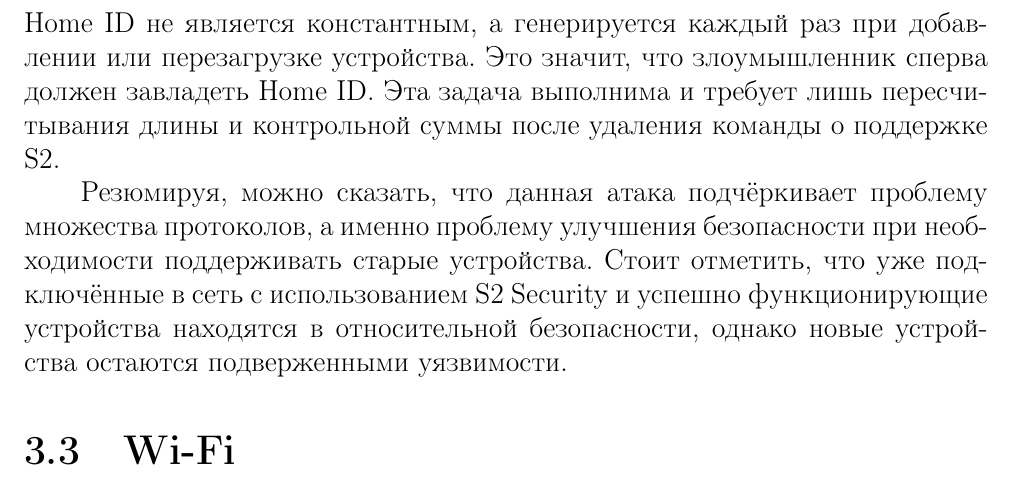
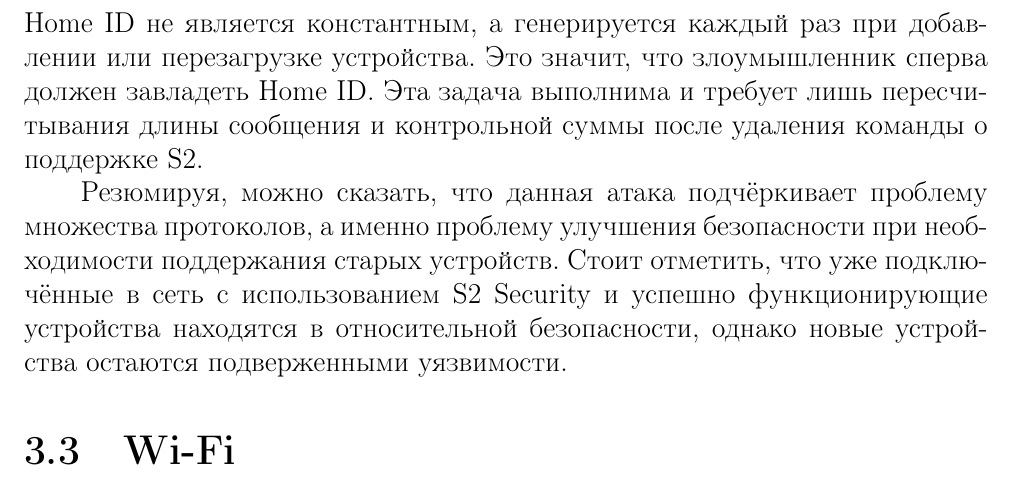
Before and after one commit to ivanshilyaev/biot, a LaTeX document (tex/coursework.tex, which reads tex/chapter03.tex): part of page 21 of 24, cut so that both start at the same text. Compiled offline with pdfLaTeX.

Commit message:
Format text. Update README and add sources

```diff
--- a/tex/chapter03.tex
+++ b/tex/chapter03.tex
@@ -54,16 +59,19 @@
 	игнорируется. Подделанный Node info должен содержать тот же Home ID, что и у оригинального
 	устройства. Поле Home ID не является константным, а генерируется каждый раз при добавлении или
 	перезагрузке устройства. Это значит, что злоумышленник сперва должен завладеть Home ID. Эта
-	задача выполнима и требует лишь пересчитывания длины и контрольной суммы после удаления команды
-	о поддержке S2.
+	задача выполнима и требует лишь пересчитывания длины сообщения и контрольной суммы после удаления
+	команды о поддержке S2.
 
 	Резюмируя, можно сказать, что данная атака подчёркивает проблему множества протоколов, а именно
-	проблему улучшения безопасности при необходимости поддерживать старые устройства. Стоит отметить,
+	проблему улучшения безопасности при необходимости поддержания старых устройств. Стоит отметить,
 	что уже подключённые в сеть с использованием S2 Security и успешно функционирующие устройства
 	находятся в относительной безопасности, однако новые устройства остаются подверженными уязвимости.
 
 
 	\section{Wi-Fi}
+
+	% Выделить атаку, аналогично атаке на Z-Wave
+
 	WPA2 являлся основным стандартом шифрования для Wi-Fi на протяжении 14 лет: с 2004 по 2018 год.
 	Однако в 2016 году на WPA2 была разработана атака с переустановкой ключа (Key Reinstallation Attack, Krack).
 	Krack $-$ это атака повторного воспроизведения \cite{cve-2017-13077}. Многократно сбрасывая одноразовый код, передаваемый
```
Also changed, not shown: README.md, images/wireless-access-landscape.png, tex/coursework.pdf, tex/chapter03.tex (5 more changed lines).
